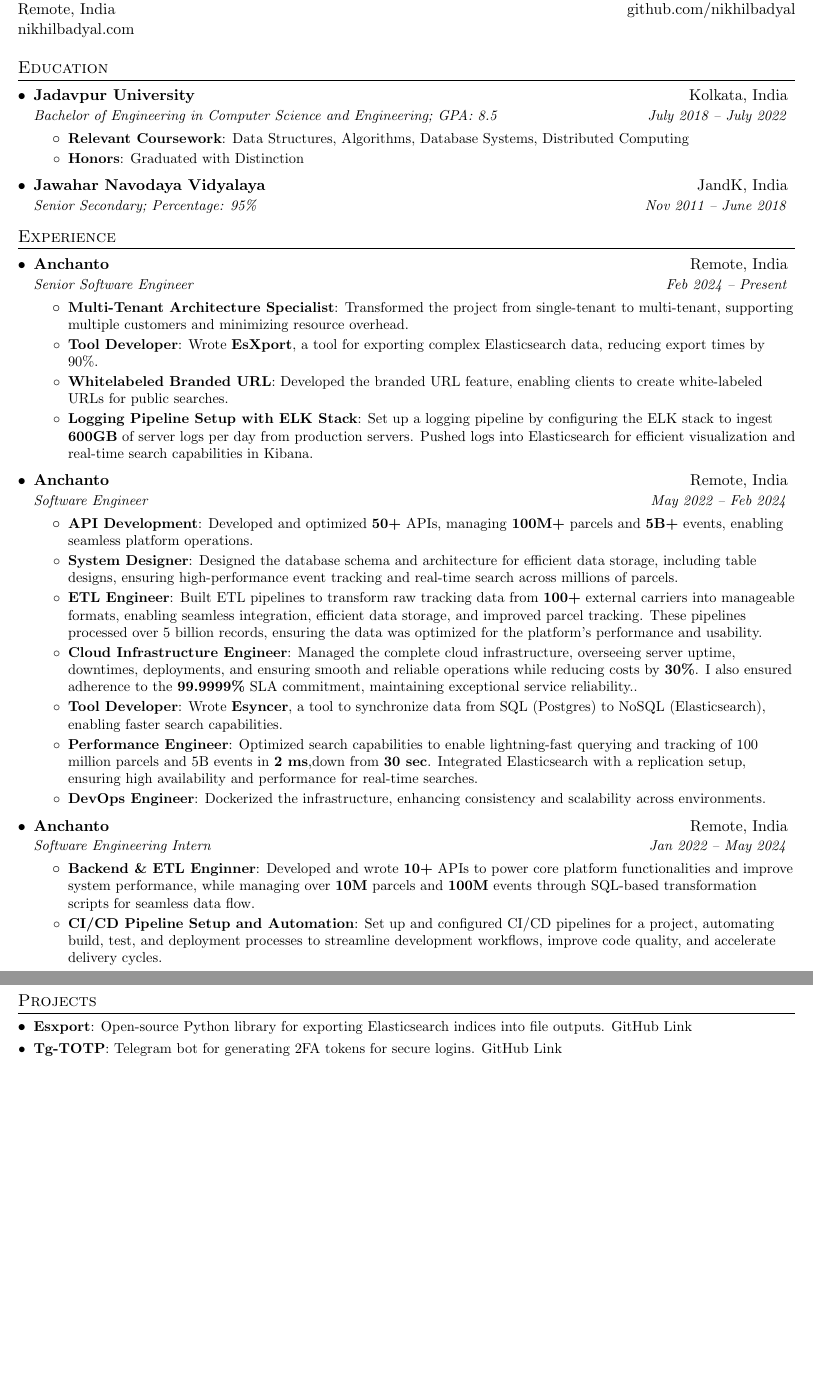
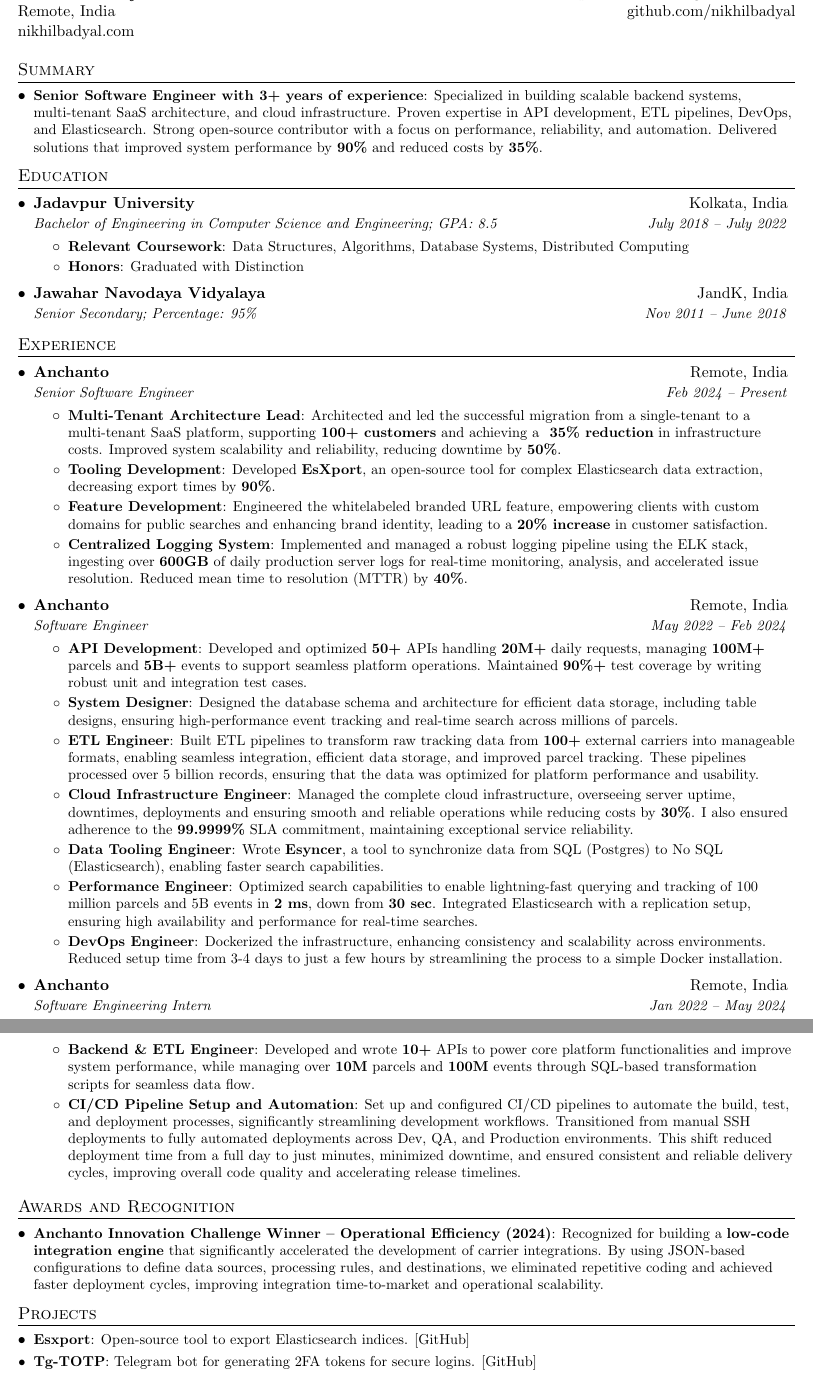
Before and after one commit to nikhilbadyal/nikhilbadyal.github.io, a LaTeX document (assets/tex/NikhilBadyal.tex): two parts of pages 1 and 2 of 2, joined at a grey line, cut so that both start at the same text, the shorter picture padded with empty space. Compiled offline with pdfLaTeX.

Commit message:
✨ Updated resume

```diff
--- a/assets/tex/NikhilBadyal.tex
+++ b/assets/tex/NikhilBadyal.tex
@@ -98,8 +98,18 @@
   \href{https://www.nikhilbadyal.com/}{nikhilbadyal.com} & \\
 \end{tabular*}
 
+%-----------SUMMARY-----------------
+\section{Summary}\label{sec:summary}
+  \resumeSubHeadingListStart
+    \resumeSubItem{Senior Software Engineer with 3+ years of experience}
+    {Specialized in building scalable backend systems, multi-tenant SaaS architecture, and cloud infrastructure. Proven expertise in API development, ETL pipelines, DevOps, and Elasticsearch. Strong
+    open-source contributor with a focus on performance, reliability, and automation. Delivered solutions that improved system performance by \textbf{90\%} and reduced costs by \textbf{35\%}.}
+  \resumeSubHeadingListEnd
+
+
+
 %-----------EDUCATION-----------------
-\section{Education}
+\section{Education}\label{sec:education}
   \resumeSubHeadingListStart
     \resumeSubheading
     {Jadavpur University}{Kolkata, India}
@@ -114,21 +124,24 @@
   \resumeSubHeadingListEnd
 
 %-----------EXPERIENCE-----------------
-\section{Experience}
+\section{Experience}\label{sec:experience}
   \resumeSubHeadingListStart
 
   \resumeSubheading
     {Anchanto}{Remote, India}
     {Senior Software Engineer}{Feb 2024 -- Present}
     \resumeItemListStart
-        \resumeItem{Multi-Tenant Architecture Specialist}
-          {Transformed the project from single-tenant to multi-tenant, supporting multiple customers and minimizing resource overhead.}
-        \resumeItem{Tool Developer}
-          {Wrote \textbf{EsXport}, a tool for exporting complex Elasticsearch data, reducing export times by 90\%.}
-        \resumeItem{Whitelabeled Branded URL}
-          {Developed the branded URL feature, enabling clients to create white-labeled URLs for public searches.}
-        \resumeItem{Logging Pipeline Setup with ELK Stack}
-          {Set up a logging pipeline by configuring the ELK stack to ingest \textbf{600GB} of server logs per day from production servers. Pushed logs into Elasticsearch for efficient visualization and real-time search capabilities in Kibana.}
+      \resumeItem{Multi-Tenant Architecture Lead}
+        {Architected and led the successful migration from a single-tenant to a multi-tenant SaaS platform, supporting \textbf{100+ customers} and achieving a \textbf{~35\% reduction} in infrastructure
+        costs. Improved system scalability and reliability, reducing downtime by \textbf{50\%}.}
+      \resumeItem{Tooling Development}
+        {Developed \textbf{EsXport}, an open-source tool for complex Elasticsearch data extraction, decreasing export times by \textbf{90\%}.}
+      \resumeItem{Feature Development}
+        {Engineered the whitelabeled branded URL feature, empowering clients with custom domains for public searches and enhancing brand identity, leading to a \textbf{20\% increase} in customer
+        satisfaction.}
+      \resumeItem{Centralized Logging System}
+        {Implemented and managed a robust logging pipeline using the ELK stack, ingesting over \textbf{600GB} of daily production server logs for real-time monitoring, analysis, and accelerated issue
+        resolution. Reduced mean time to resolution (MTTR) by \textbf{40\%}.}
     \resumeItemListEnd
 
   \resumeSubheading
@@ -136,39 +149,47 @@
     {Software Engineer}{May 2022 -- Feb 2024}
     \resumeItemListStart
       \resumeItem{API Development}
-          {Developed and optimized \textbf{50+} APIs, managing \textbf{100M+} parcels and \textbf{5B+} events, enabling seamless platform operations.}
+        {Developed and optimized \textbf{50+} APIs handling \textbf{20M+} daily requests, managing \textbf{100M+} parcels and \textbf{5B+} events to support seamless platform operations. Maintained \textbf{90\%+} test coverage by writing robust unit and integration test cases.}
       \resumeItem{System Designer}
         {Designed the database schema and architecture for efficient data storage, including table designs, ensuring high-performance event tracking and real-time search across millions of parcels.}
       \resumeItem{ETL Engineer}
-          {Built ETL pipelines to transform raw tracking data from \textbf{100+} external carriers into manageable formats, enabling seamless integration, efficient data storage, and improved parcel tracking. These pipelines processed over 5 billion records, ensuring the data was optimized for the platform's performance and usability.}
+        {Built ETL pipelines to transform raw tracking data from \textbf{100+} external carriers into manageable formats, enabling seamless integration, efficient data storage, and improved parcel tracking. These pipelines processed over 5 billion records, ensuring that the data was optimized for platform performance and usability.}
       \resumeItem{Cloud Infrastructure Engineer}
-          {Managed the complete cloud infrastructure, overseeing server uptime, downtimes, deployments, and ensuring smooth and reliable operations while reducing costs by \textbf{30\%}. I also ensured adherence to the \textbf{99.9999\%} SLA commitment, maintaining exceptional service reliability..}
-        \resumeItem{Tool Developer}
-          {Wrote \textbf{Esyncer}, a tool to synchronize data from SQL (Postgres) to NoSQL (Elasticsearch), enabling faster search capabilities.}
+        {Managed the complete cloud infrastructure, overseeing server uptime, downtimes, deployments and ensuring smooth and reliable operations while reducing costs by \textbf{30\%}. I also ensured adherence to the \textbf{99.9999\%} SLA commitment, maintaining exceptional service reliability.}
+      \resumeItem{Data Tooling Engineer}
+        {Wrote \textbf{Esyncer}, a tool to synchronize data from SQL (Postgres) to No SQL (Elasticsearch), enabling faster search capabilities.}
       \resumeItem{Performance Engineer}
-          {Optimized search capabilities to enable lightning-fast querying and tracking of 100 million parcels and 5B events in \textbf{2 ms},down from \textbf{30 sec}. Integrated Elasticsearch with a replication setup, ensuring high availability and performance for real-time searches.}
+        {Optimized search capabilities to enable lightning-fast querying and tracking of 100 million parcels and 5B events in \textbf{2 ms}, down from \textbf{30 sec}. Integrated Elasticsearch with a replication setup, ensuring high availability and performance for real-time searches.}
       \resumeItem{DevOps Engineer}
-          {Dockerized the infrastructure, enhancing consistency and scalability across environments.}
-      \resumeItemListEnd
+        {Dockerized the infrastructure, enhancing consistency and scalability across environments. Reduced setup time from 3-4 days to just a few hours by streamlining the process to a simple Docker installation.}      \resumeItemListEnd
   \resumeSubheading
         {Anchanto}{Remote, India}
         {Software Engineering Intern}{Jan 2022 -- May 2024}
       \resumeItemListStart
-        \resumeItem{Backend \& ETL Enginner}
+      \resumeItem{Backend \& ETL Engineer}
         {Developed and wrote \textbf{10+} APIs to power core platform functionalities and improve system performance, while managing over \textbf{10M} parcels and \textbf{100M} events through SQL-based transformation scripts for seamless data flow.}
       \resumeItem{CI/CD Pipeline Setup and Automation}
-          {Set up and configured CI/CD pipelines for a project, automating build, test, and deployment processes to streamline development workflows, improve code quality, and accelerate delivery cycles.}
-       \resumeItemListEnd
+        {Set up and configured CI/CD pipelines to automate the build, test, and deployment processes, significantly streamlining development workflows. Transitioned from manual SSH deployments to fully automated deployments across Dev, QA, and Production environments. This shift reduced deployment time from a full day to just minutes, minimized downtime, and ensured consistent and reliable delivery cycles, improving overall code quality and accelerating release timelines.}      \resumeItemListEnd
 
   \resumeSubHeadingListEnd
 
+
+%-----------AWARDS AND RECOGNITION-----------------
+\section{Awards and Recognition}\label{sec:awards-and-recognition}
+  \resumeSubHeadingListStart
+    \resumeSubItem{Anchanto Innovation Challenge Winner – Operational Efficiency (2024)}
+      {Recognized for building a \textbf{low-code integration engine} that significantly accelerated the development of carrier integrations. By using JSON-based configurations to define data sources,
+       processing rules, and destinations, we eliminated repetitive coding and achieved faster deployment cycles, improving integration time-to-market and operational scalability.}
+  \resumeSubHeadingListEnd
+
+
 %-----------PROJECTS-----------------
-\section{Projects}
+\section{Projects}\label{sec:projects}
   \resumeSubHeadingListStart
     \resumeSubItem{Esxport}
-      {Open-source Python library for exporting Elasticsearch indices into file outputs. \href{https://github.com/nikhilbadyal/esxport}{GitHub Link}}
+      {Open-source tool to export Elasticsearch indices. \href{https://github.com/nikhilbadyal/esxport}{[GitHub]}}
     \resumeSubItem{Tg-TOTP}
-      {Telegram bot for generating 2FA tokens for secure logins. \href{https://github.com/nikhilbadyal/tg-totp}{GitHub Link}}
+      {Telegram bot for generating 2FA tokens for secure logins. \href{https://github.com/nikhilbadyal/tg-totp}{[GitHub]}}
     \resumeSubItem{Ghaction-rm-release}
-      {GitHub action for automating release cleanups with tag removal. \href{https://github.com/nikhilbadyal/ghaction-rm-releases}{GitHub Link}}
+      {GitHub action for automating release cleanups with tag removal. \href{https://github.com/nikhilbadyal/ghaction-rm-releases}{[GitHub]}}
     \resumeSubItem{KeepNotes}
```
Also changed, not shown: assets/tex/NikhilBadyal.tex (8 more changed lines). Lines whose indentation alone changed are shown as unchanged.
